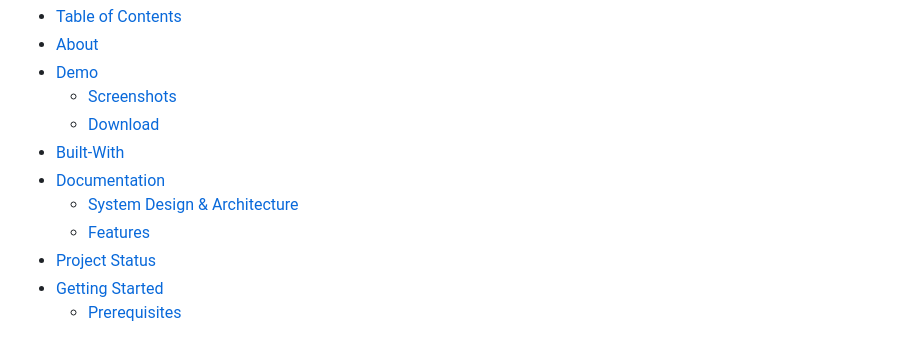
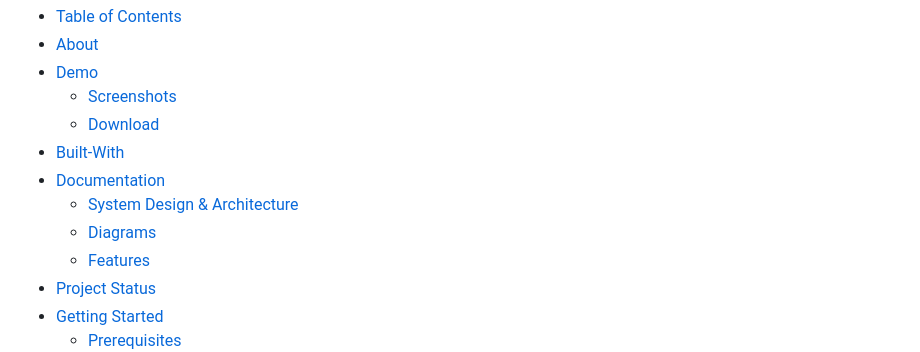
Before and after one commit to DMouayad/BooksGenie, a Markdown page: README.md, the part around the change printed below. Rendered like a GitHub page.

```diff
--- a/README.md
+++ b/README.md
@@ -12,6 +12,7 @@
 - [Built-With](#built-with)
 - [Documentation](#documentation)
   - [System Design \& Architecture](#system-design--architecture)
+  - [Diagrams](#diagrams)
   - [Features](#features)
 - [Project Status](#project-status)
 - [Getting Started](#getting-started)
```
Also changed, not shown: other parts of README.md (+4 -0 lines).
